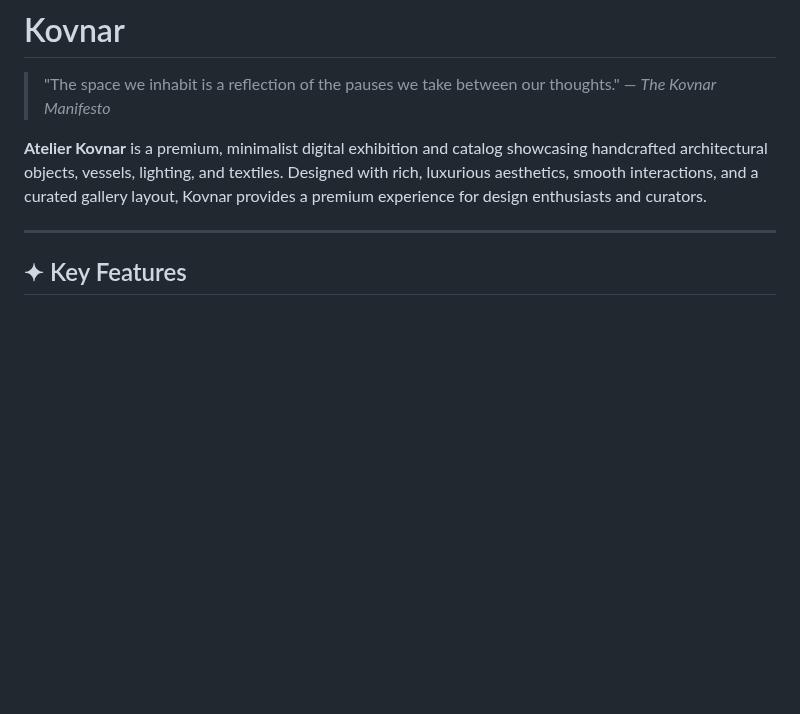
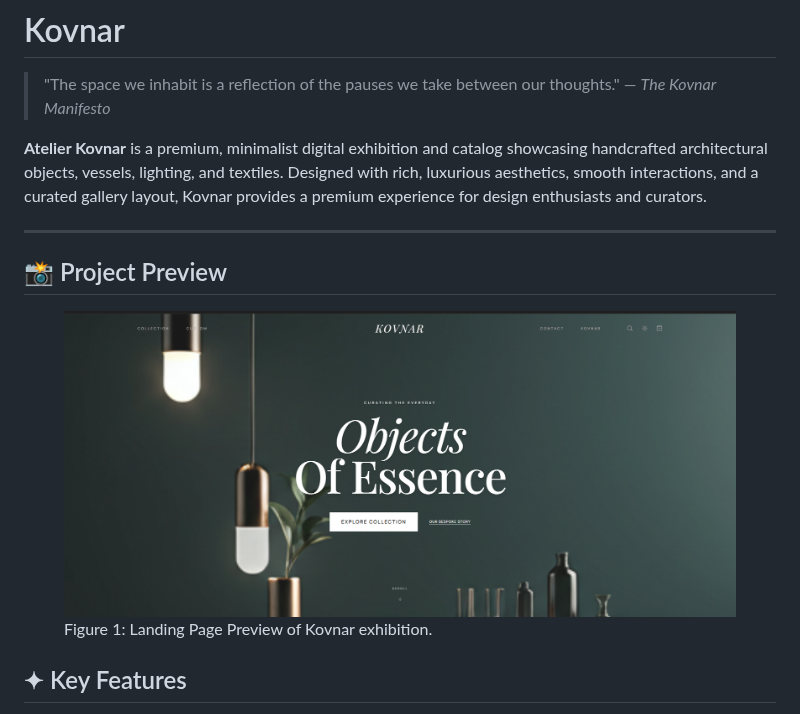
Before and after one commit to Ahmad-Jamil-Jarif/kovnar, a Markdown page: README.md, the part around the change. Drawn GitHub-style; pictures changed too: picture/landing page.png (added); blank space fills up the shorter version.

Commit message:
Added image

```diff
--- a/README.md
+++ b/README.md
@@ -5,6 +5,13 @@
 **Atelier Kovnar** is a premium, minimalist digital exhibition and catalog showcasing handcrafted architectural objects, vessels, lighting, and textiles. Designed with rich, luxurious aesthetics, smooth interactions, and a curated gallery layout, Kovnar provides a premium experience for design enthusiasts and curators.
 
 ---
+
+## 📸 Project Preview
+
+<figure>
+  <img src="./picture/landing%20page.png" alt="Landing Page Preview" width="800"/>
+  <figcaption>Figure 1: Landing Page Preview of Kovnar exhibition.</figcaption>
+</figure>
 
 ## ✦ Key Features
 
```
Also changed, not shown: picture/bag option.png (added), picture/bottom.png (added), picture/collection.png (added), picture/contact.png (added), picture/delivary progress.png (added).
